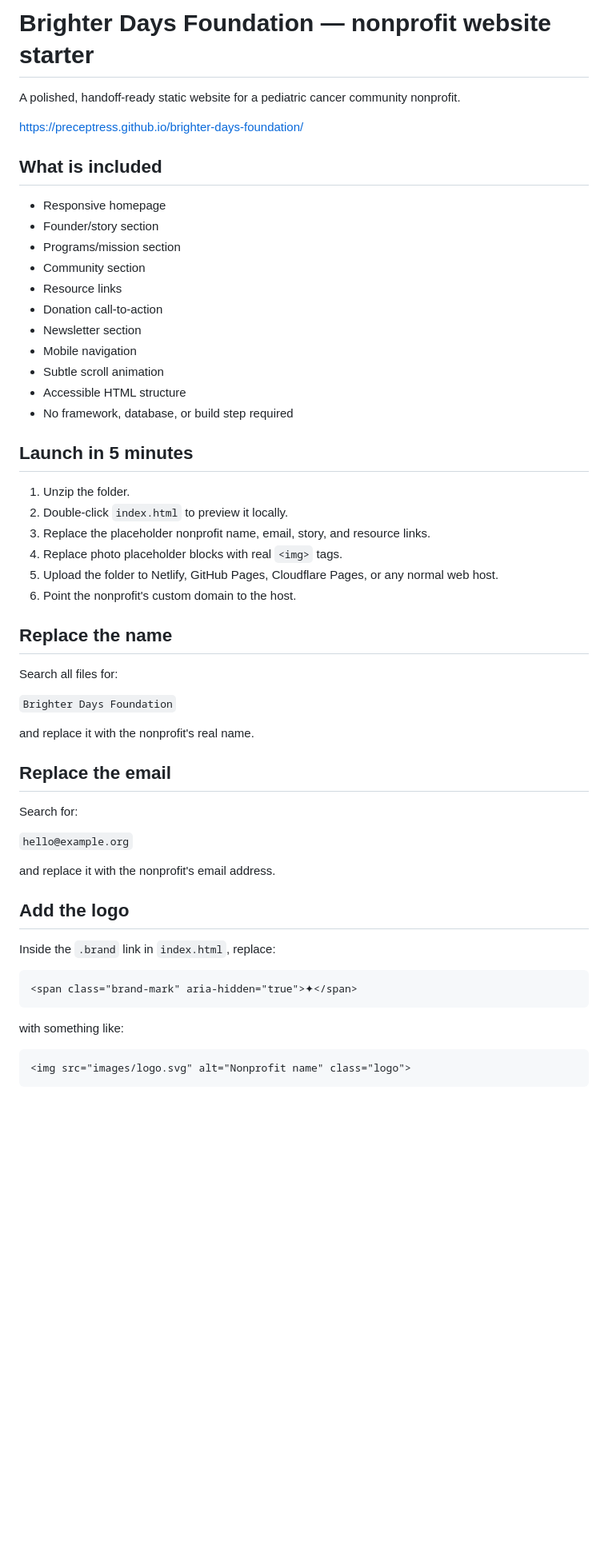
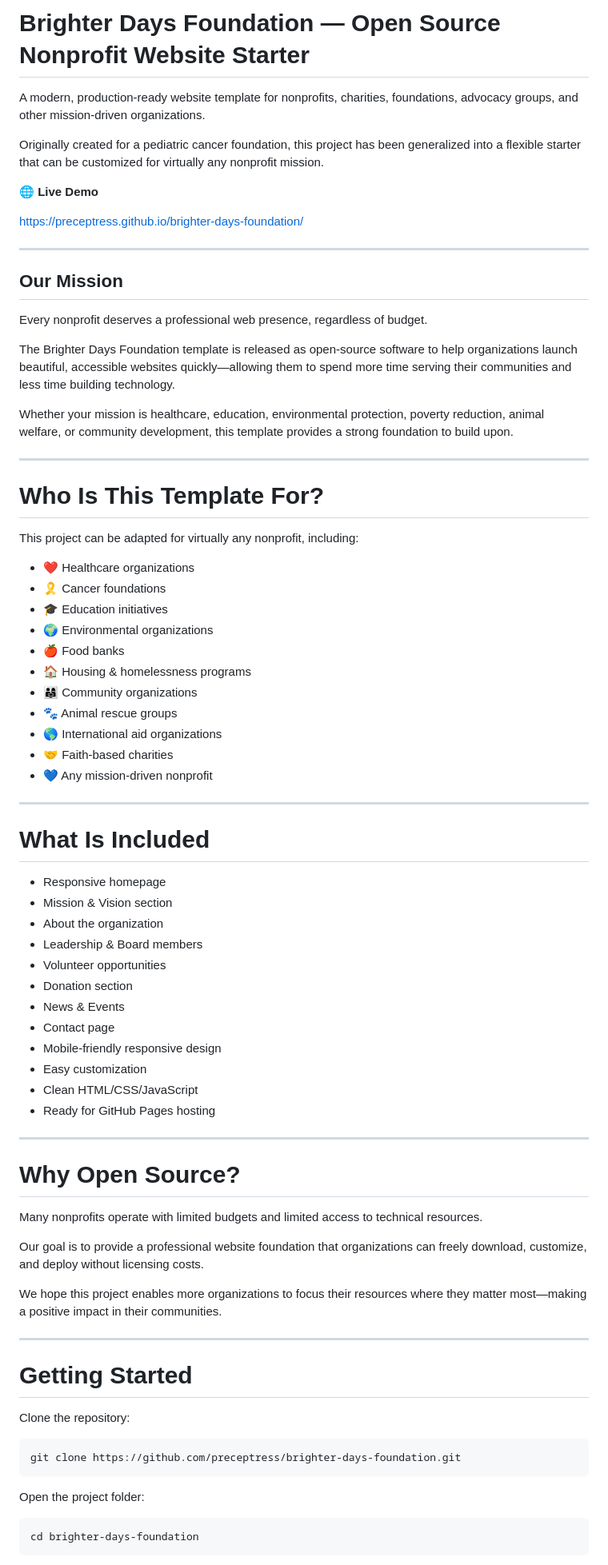
Before and after one commit to preceptress/brighter-days-foundation, a Markdown page: README.md, the part around one of its changes. Shown at 80% size. GitHub-like rendering; blank space fills up the shorter version.

Commit message:
Revise README for clarity and open-source emphasis
Updated project description and included open-source details. Enhanced sections on customization and professional services offered.

````diff
--- a/README.md
+++ b/README.md
@@ -1,59 +1,81 @@
-# Brighter Days Foundation — nonprofit website starter
+# Brighter Days Foundation — Open Source Nonprofit Website Starter
 
-A polished, handoff-ready static website for a pediatric cancer community nonprofit.
+A modern, production-ready website template for nonprofits, charities, foundations, advocacy groups, and other mission-driven organizations.
+
+Originally created for a pediatric cancer foundation, this project has been generalized into a flexible starter that can be customized for virtually any nonprofit mission.
+
+**🌐 Live Demo**
 
 https://preceptress.github.io/brighter-days-foundation/
 
-## What is included
+---
+
+## Our Mission
+
+Every nonprofit deserves a professional web presence, regardless of budget.
+
+The Brighter Days Foundation template is released as open-source software to help organizations launch beautiful, accessible websites quickly—allowing them to spend more time serving their communities and less time building technology.
+
+Whether your mission is healthcare, education, environmental protection, poverty reduction, animal welfare, or community development, this template provides a strong foundation to build upon.
+
+---
+
+# Who Is This Template For?
+
+This project can be adapted for virtually any nonprofit, including:
+
+- ❤️ Healthcare organizations
+- 🎗️ Cancer foundations
+- 🎓 Education initiatives
+- 🌍 Environmental organizations
+- 🍎 Food banks
+- 🏠 Housing & homelessness programs
+- 👨‍👩‍👧 Community organizations
+- 🐾 Animal rescue groups
+- 🌎 International aid organizations
+- 🤝 Faith-based charities
+- 💙 Any mission-driven nonprofit
+
+---
+
+# What Is Included
 
 - Responsive homepage
-- Founder/story section
-- Programs/mission section
-- Community section
-- Resource links
-- Donation call-to-action
-- Newsletter section
-- Mobile navigation
-- Subtle scroll animation
-- Accessible HTML structure
-- No framework, database, or build step required
+- Mission & Vision section
+- About the organization
+- Leadership & Board members
+- Volunteer opportunities
+- Donation section
+- News & Events
+- Contact page
+- Mobile-friendly responsive design
+- Easy customization
+- Clean HTML/CSS/JavaScript
+- Ready for GitHub Pages hosting
 
-## Launch in 5 minutes
+---
 
-1. Unzip the folder.
-2. Double-click `index.html` to preview it locally.
-3. Replace the placeholder nonprofit name, email, story, and resource links.
-4. Replace photo placeholder blocks with real `<img>` tags.
-5. Upload the folder to Netlify, GitHub Pages, Cloudflare Pages, or any normal web host.
-6. Point the nonprofit's custom domain to the host.
+# Why Open Source?
 
-## Replace the name
+Many nonprofits operate with limited budgets and limited access to technical resources.
 
-Search all files for:
+Our goal is to provide a professional website foundation that organizations can freely download, customize, and deploy without licensing costs.
 
-`Brighter Days Foundation`
+We hope this project enables more organizations to focus their resources where they matter most—making a positive impact in their communities.
 
-and replace it with the nonprofit's real name.
+---
 
-## Replace the email
+# Getting Started
 
-Search for:
+Clone the repository:
 
-`hello@example.org`
-
-and replace it with the nonprofit's email address.
-
-## Add the logo
-
-Inside the `.brand` link in `index.html`, replace:
-
-```html
-<span class="brand-mark" aria-hidden="true">✦</span>
+```bash
+git clone https://github.com/preceptress/brighter-days-foundation.git
 ```
 
-with something like:
+Open the project folder:
 
-```html
-<img src="images/logo.svg" alt="Nonprofit name" class="logo">
+```bash
+cd brighter-days-foundation
 ```
 
````
Also changed, not shown: other parts of README.md (+57 -49 lines).
